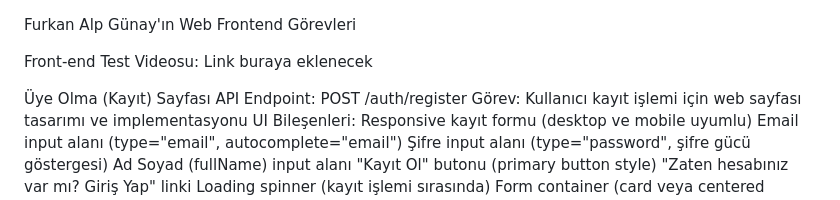
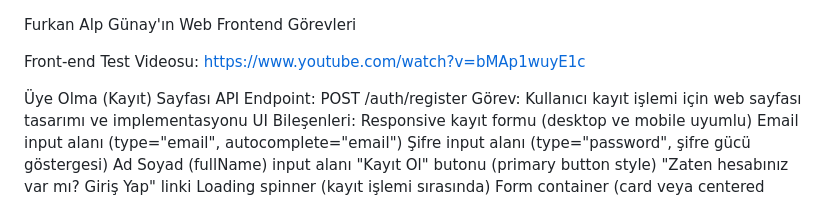
Before and after one commit to furkanalp41/BOSE, a Markdown page: Furkan-Alp-Gunay/Furkan-Alp-Gunay-Web-Frontend-Gorevleri.md, the part around the change. GitHub-like rendering.

Commit message:
Add front-end test video link to documentation

```diff
--- a/Furkan-Alp-Gunay/Furkan-Alp-Gunay-Web-Frontend-Gorevleri.md
+++ b/Furkan-Alp-Gunay/Furkan-Alp-Gunay-Web-Frontend-Gorevleri.md
@@ -1,6 +1,6 @@
 Furkan Alp Günay'ın Web Frontend Görevleri
 
-Front-end Test Videosu: Link buraya eklenecek
+Front-end Test Videosu: https://www.youtube.com/watch?v=bMAp1wuyE1c
 
 Üye Olma (Kayıt) Sayfası
 API Endpoint: POST /auth/register
```
